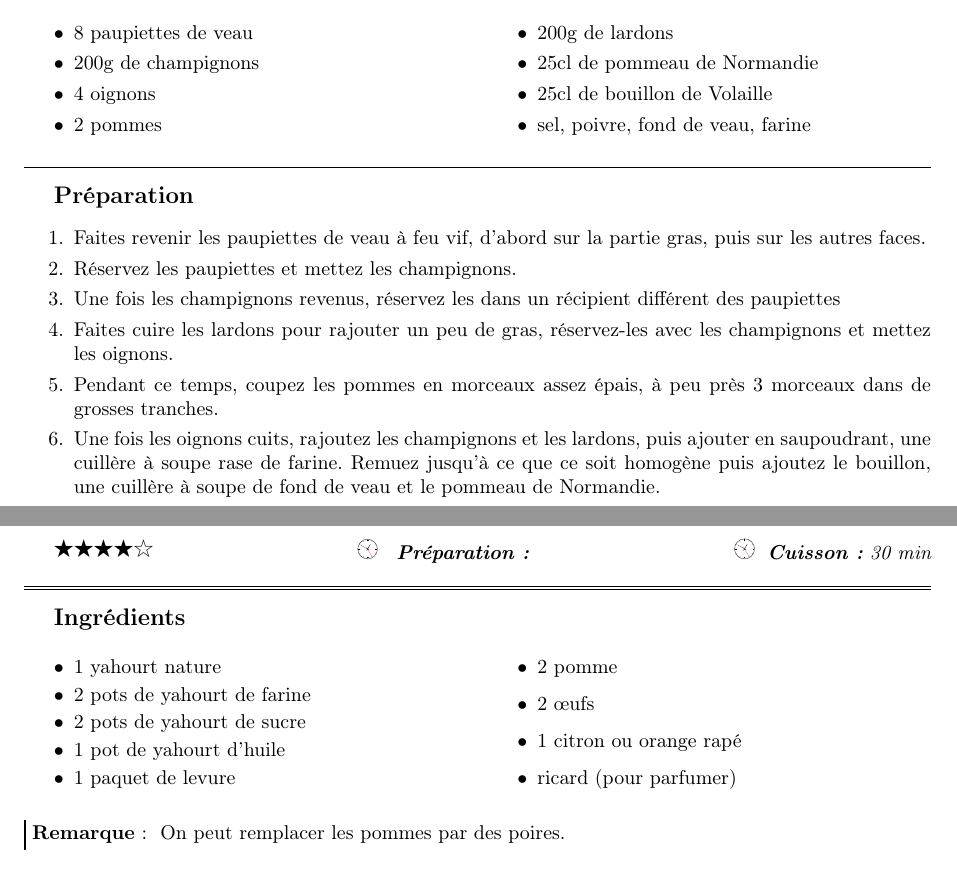
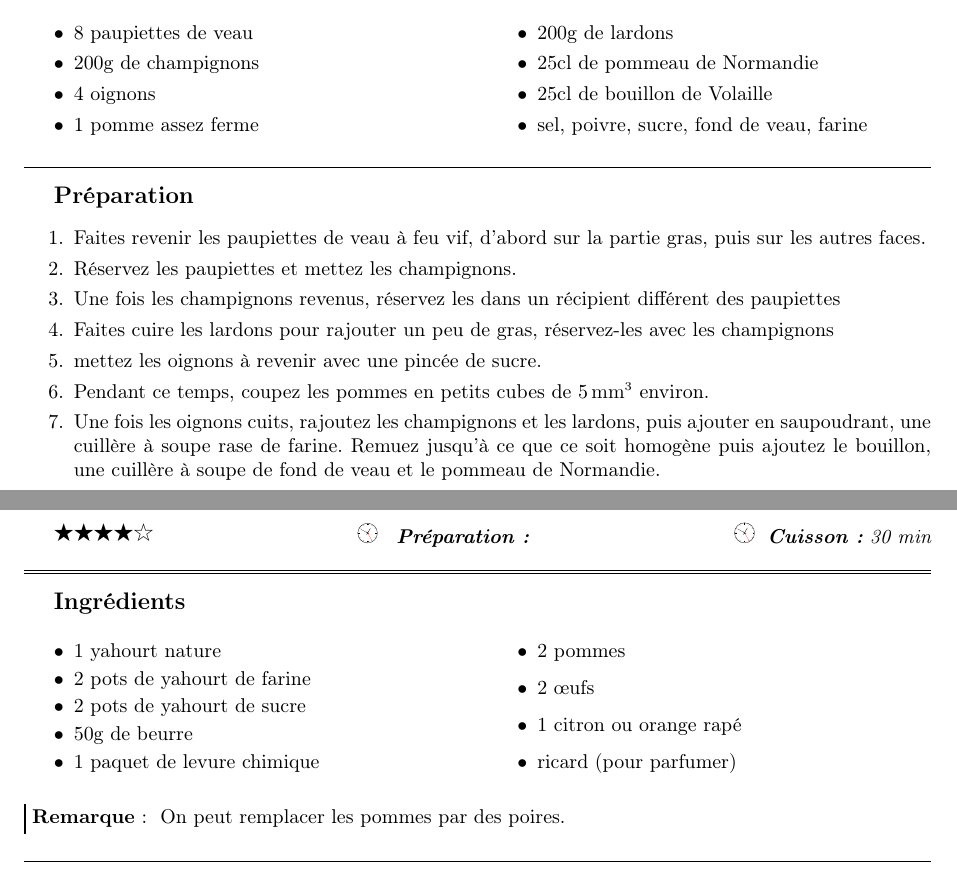
Before and after one commit to sanyaade-teachings/autiwa-tutorials, a LaTeX document (recettes/recettes.tex, which reads recettes/chapitres/01_plat_principal.tex, recettes/chapitres/05_desserts.tex): two parts of pages 37 and 89 of 112, joined at a grey line, cut so that both start at the same text. Compiled offline with pdfLaTeX.

Commit message:
recettes

```diff
--- a/recettes/chapitres/01_plat_principal.tex
+++ b/recettes/chapitres/01_plat_principal.tex
@@ -871,19 +871,20 @@ Le vin blanc (surtout bas de gamme) et la tomate peuvent acidifier la sauce. Afi
 \ingredient 8 paupiettes de veau
 \ingredient 200g de champignons
 \ingredient 4 oignons
-\ingredient 2 pommes
+\ingredient 1 pomme assez ferme
 \ingredient 200g de lardons
 \ingredient 25cl de pommeau de Normandie
 \ingredient 25cl de bouillon de Volaille
-\ingredient sel, poivre, fond de veau, farine
+\ingredient sel, poivre, sucre, fond de veau, farine
 \end{ingredients}
 
 \begin{preparation}
 \etape Faites revenir les paupiettes de veau à feu vif, d'abord sur la partie gras, puis sur les autres faces.
 \etape Réservez les paupiettes et mettez les champignons.
 \etape Une fois les champignons revenus, réservez les dans un récipient différent des paupiettes
-\etape Faites cuire les lardons pour rajouter un peu de gras, réservez-les avec les champignons et mettez les oignons.
-\etape Pendant ce temps, coupez les pommes en morceaux assez épais, à peu près 3 morceaux dans de grosses tranches.
+\etape Faites cuire les lardons pour rajouter un peu de gras, réservez-les avec les champignons
+\etape mettez les oignons à revenir avec une pincée de sucre.
+\etape Pendant ce temps, coupez les pommes en petits cubes de $5\unit{mm^3}$ environ.
 \etape Une fois les oignons cuits, rajoutez les champignons et les lardons, puis ajouter en saupoudrant, une cuillère à soupe rase de farine. Remuez jusqu'à ce que ce soit homogène puis ajoutez le bouillon, une cuillère à soupe de fond de veau et le pommeau de Normandie.
 \etape Rajoutez alors les pommes et les paupiettes.
 \end{preparation}
--- a/recettes/chapitres/05_desserts.tex
+++ b/recettes/chapitres/05_desserts.tex
@@ -254,9 +254,9 @@ Démoulez chaud et ajoutez le jus d'ananas mélangé à du rhum et du sucre. (le
 \ingredient $1$ yahourt nature
 \ingredient $2$ pots de yahourt de farine
 \ingredient $2$ pots de yahourt de sucre
-\ingredient $1$ pot de yahourt d'huile
-\ingredient $1$ paquet de levure
-\ingredient $2$ pomme
+\ingredient 50g de beurre
+\ingredient $1$ paquet de levure chimique
+\ingredient $2$ pommes
 \ingredient $2$ œufs
 \ingredient $1$ citron ou orange rapé
 \ingredient ricard (pour parfumer)
```
Also changed, not shown: recettes/recettes.pdf.
